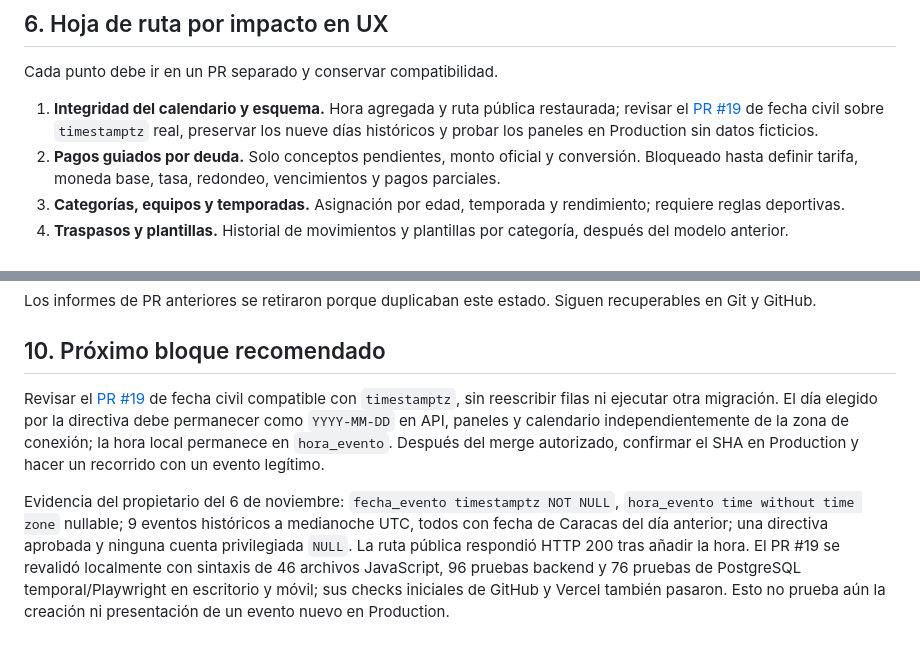
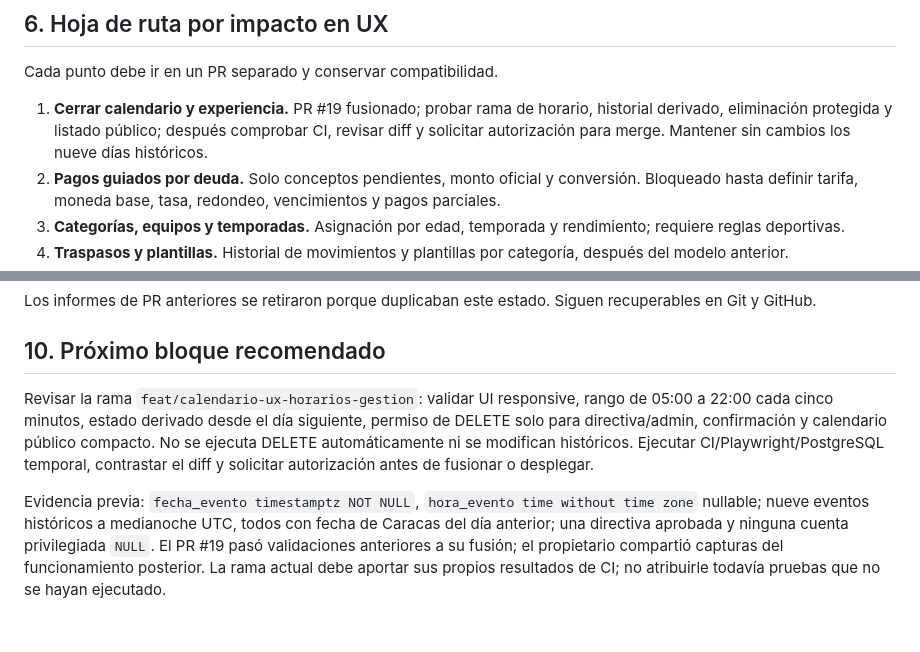
Before and after one commit to josentss/jaguares, a Markdown page: docs/CONTEXTO_MAESTRO_CODEX.md, 2 parts joined by grey strips. GitHub-like rendering.

```diff
--- a/docs/CONTEXTO_MAESTRO_CODEX.md
+++ b/docs/CONTEXTO_MAESTRO_CODEX.md
@@ -160,7 +161,7 @@ Contrato y límites: [SESIONES_Y_ACCESO.md](SESIONES_Y_ACCESO.md).
 
 Cada punto debe ir en un PR separado y conservar compatibilidad.
 
-1. **Integridad del calendario y esquema.** Hora agregada y ruta pública restaurada; revisar el [PR #19](https://github.com/josentss/jaguares/pull/19) de fecha civil sobre `timestamptz` real, preservar los nueve días históricos y probar los paneles en Production sin datos ficticios.
+1. **Cerrar calendario y experiencia.** PR #19 fusionado; probar rama de horario, historial derivado, eliminación protegida y listado público; después comprobar CI, revisar diff y solicitar autorización para merge. Mantener sin cambios los nueve días históricos.
 2. **Pagos guiados por deuda.** Solo conceptos pendientes, monto oficial y conversión. Bloqueado hasta definir tarifa, moneda base, tasa, redondeo, vencimientos y pagos parciales.
 3. **Categorías, equipos y temporadas.** Asignación por edad, temporada y rendimiento; requiere reglas deportivas.
 4. **Traspasos y plantillas.** Historial de movimientos y plantillas por categoría, después del modelo anterior.
@@ -202,6 +203,6 @@ Los informes de PR anteriores se retiraron porque duplicaban este estado. Siguen
 
 ## 10. Próximo bloque recomendado
 
-Revisar el [PR #19](https://github.com/josentss/jaguares/pull/19) de fecha civil compatible con `timestamptz`, sin reescribir filas ni ejecutar otra migración. El día elegido por la directiva debe permanecer como `YYYY-MM-DD` en API, paneles y calendario independientemente de la zona de conexión; la hora local permanece en `hora_evento`. Después del merge autorizado, confirmar el SHA en Production y hacer un recorrido con un evento legítimo.
+Revisar la rama `feat/calendario-ux-horarios-gestion`: validar UI responsive, rango de 05:00 a 22:00 cada cinco minutos, estado derivado desde el día siguiente, permiso de DELETE solo para directiva/admin, confirmación y calendario público compacto. No se ejecuta DELETE automáticamente ni se modifican históricos. Ejecutar CI/Playwright/PostgreSQL temporal, contrastar el diff y solicitar autorización antes de fusionar o desplegar.
 
-Evidencia del propietario del 6 de noviembre: `fecha_evento timestamptz NOT NULL`, `hora_evento time without time zone` nullable; 9 eventos históricos a medianoche UTC, todos con fecha de Caracas del día anterior; una directiva aprobada y ninguna cuenta privilegiada `NULL`. La ruta pública respondió HTTP 200 tras añadir la hora. El PR #19 se revalidó localmente con sintaxis de 46 archivos JavaScript, 96 pruebas backend y 76 pruebas de PostgreSQL temporal/Playwright en escritorio y móvil; sus checks iniciales de GitHub y Vercel también pasaron. Esto no prueba aún la creación ni presentación de un evento nuevo en Production.
+Evidencia previa: `fecha_evento timestamptz NOT NULL`, `hora_evento time without time zone` nullable; nueve eventos históricos a medianoche UTC, todos con fecha de Caracas del día anterior; una directiva aprobada y ninguna cuenta privilegiada `NULL`. El PR #19 pasó validaciones anteriores a su fusión; el propietario compartió capturas del funcionamiento posterior. La rama actual debe aportar sus propios resultados de CI; no atribuirle todavía pruebas que no se hayan ejecutado.
```
Also changed, not shown: other parts of docs/CONTEXTO_MAESTRO_CODEX.md (+9 -8 lines).
